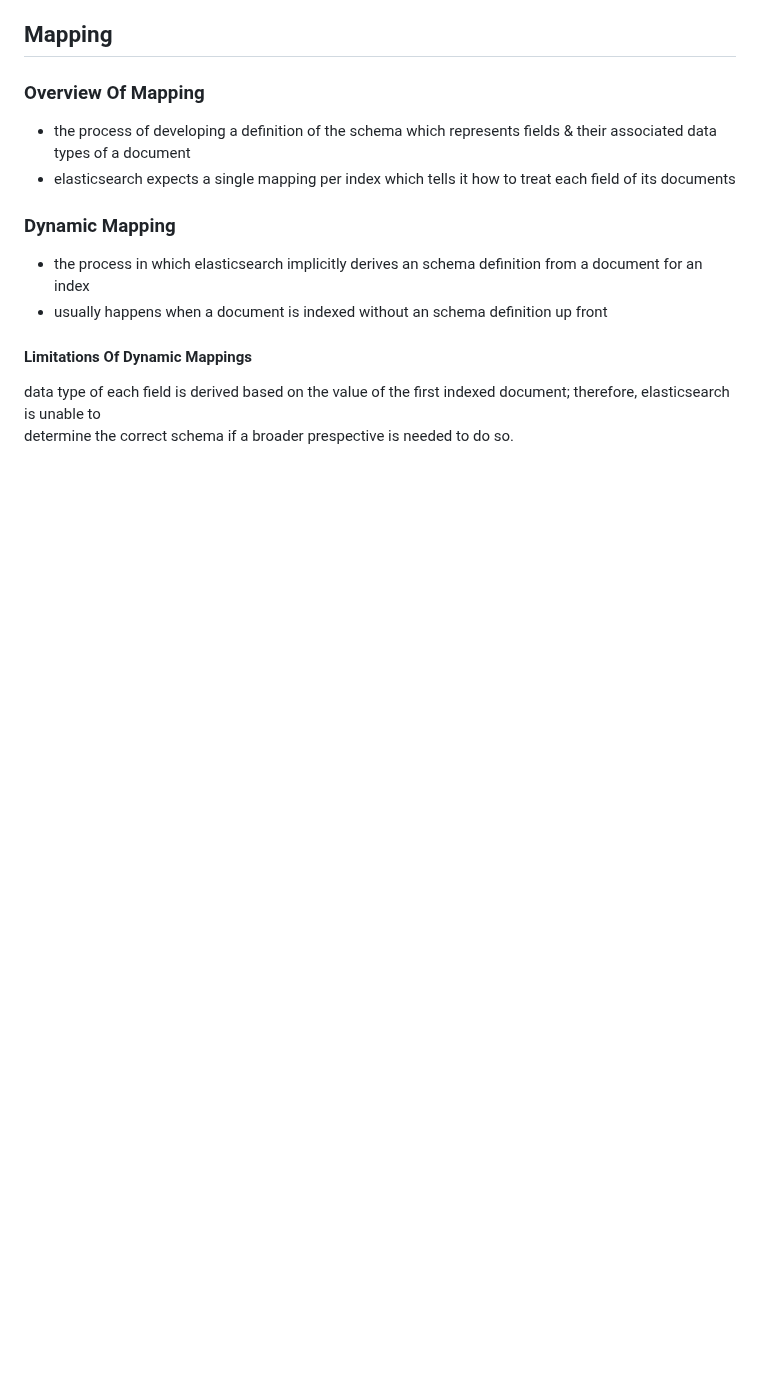
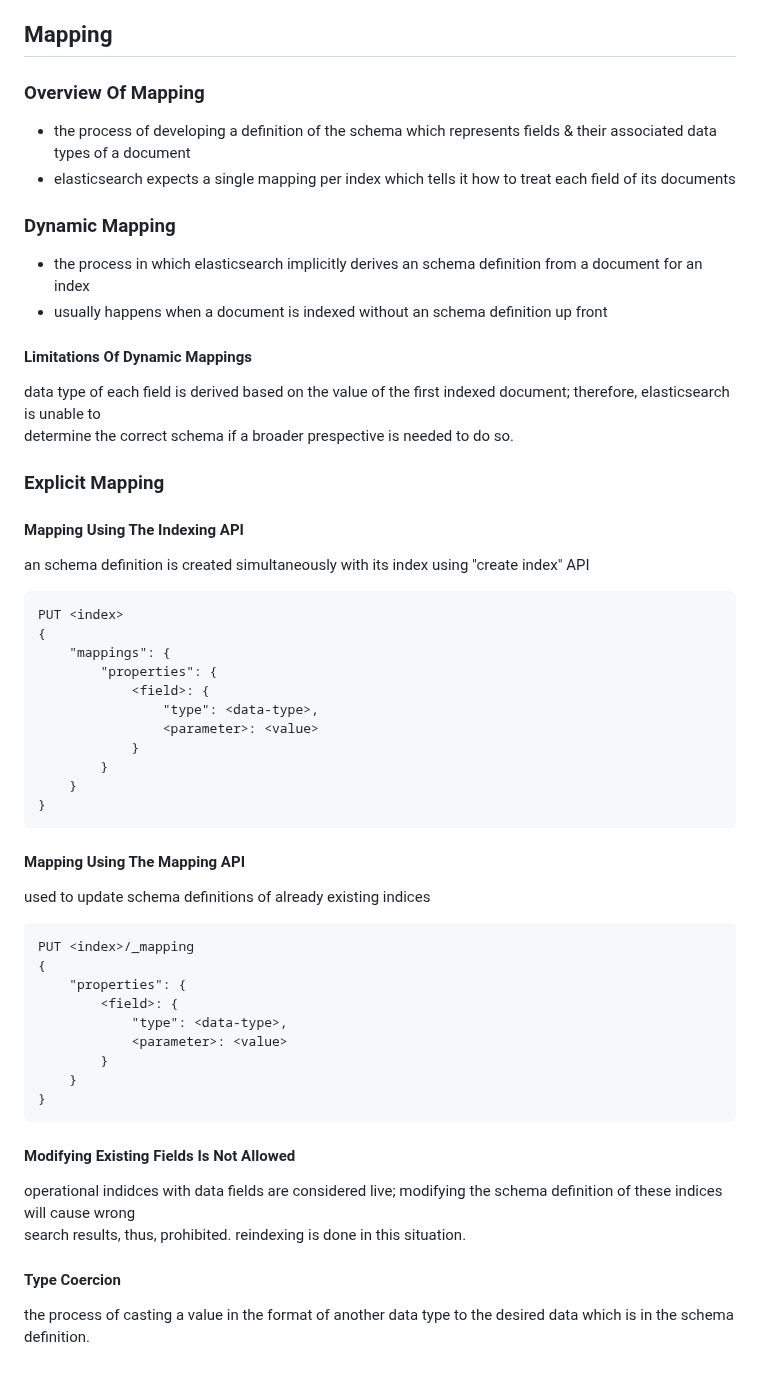
Before and after one commit to amirongit/notecode, a Markdown page: elasticsearchInAction.md, the part around the change. Drawn GitHub-style; blank space fills up the shorter version.

Commit message:
add more notes for mapping chapterg

````diff
--- a/elasticsearchInAction.md
+++ b/elasticsearchInAction.md
@@ -340,4 +340,37 @@ changing number of shards would break this for existing documents, reindexing is
 #### Limitations Of Dynamic Mappings
 data type of each field is derived based on the value of the first indexed document; therefore, elasticsearch is unable to<br/>
 determine the correct schema if a broader prespective is needed to do so.
-<!-- 143, explicit mapping -->
+### Explicit Mapping
+#### Mapping Using The Indexing API
+an schema definition is created simultaneously with its index using "create index" API
+```
+PUT <index>
+{
+    "mappings": {
+        "properties": {
+            <field>: {
+                "type": <data-type>,
+                <parameter>: <value>
+            }
+        }
+    }
+}
+```
+#### Mapping Using The Mapping API
+used to update schema definitions of already existing indices
+```
+PUT <index>/_mapping
+{
+    "properties": {
+        <field>: {
+            "type": <data-type>,
+            <parameter>: <value>
+        }
+    }
+}
+```
+#### Modifying Existing Fields Is Not Allowed
+operational indidces with data fields are considered live; modifying the schema definition of these indices will cause wrong<br/>
+search results, thus, prohibited. reindexing is done in this situation.
+#### Type Coercion
+the process of casting a value in the format of another data type to the desired data which is in the schema definition.
````
